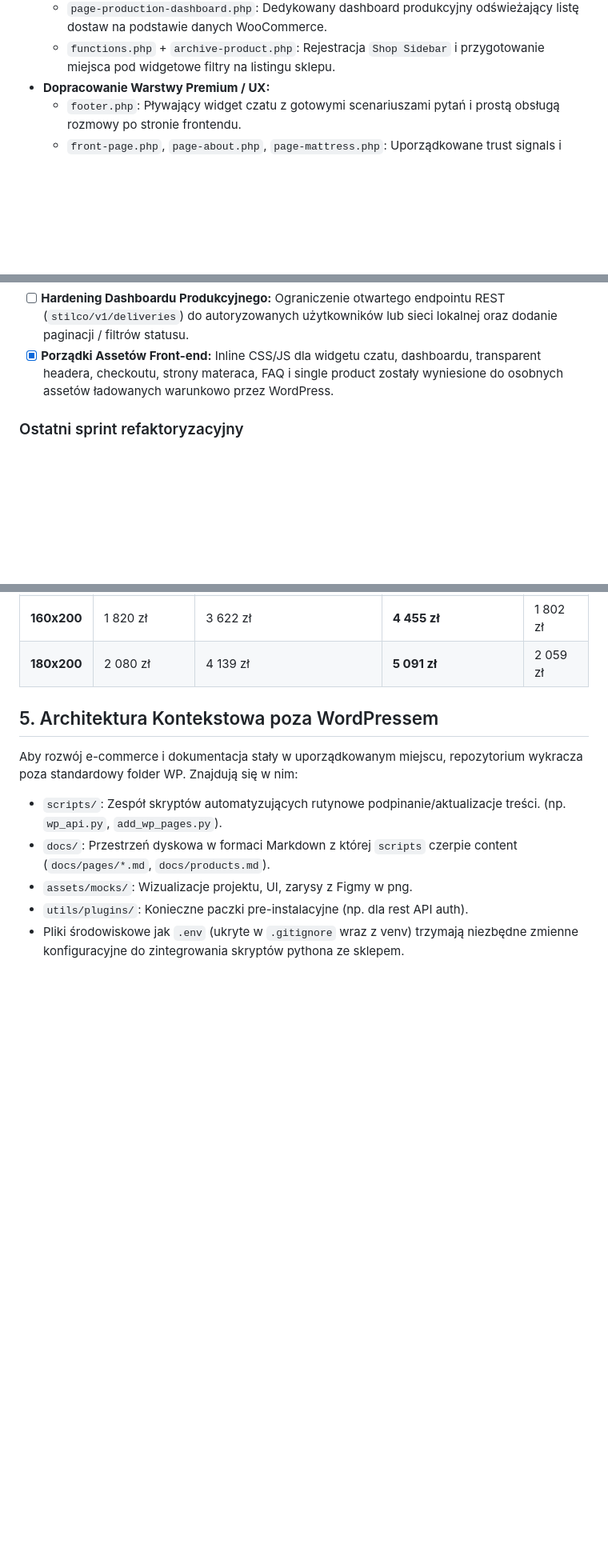
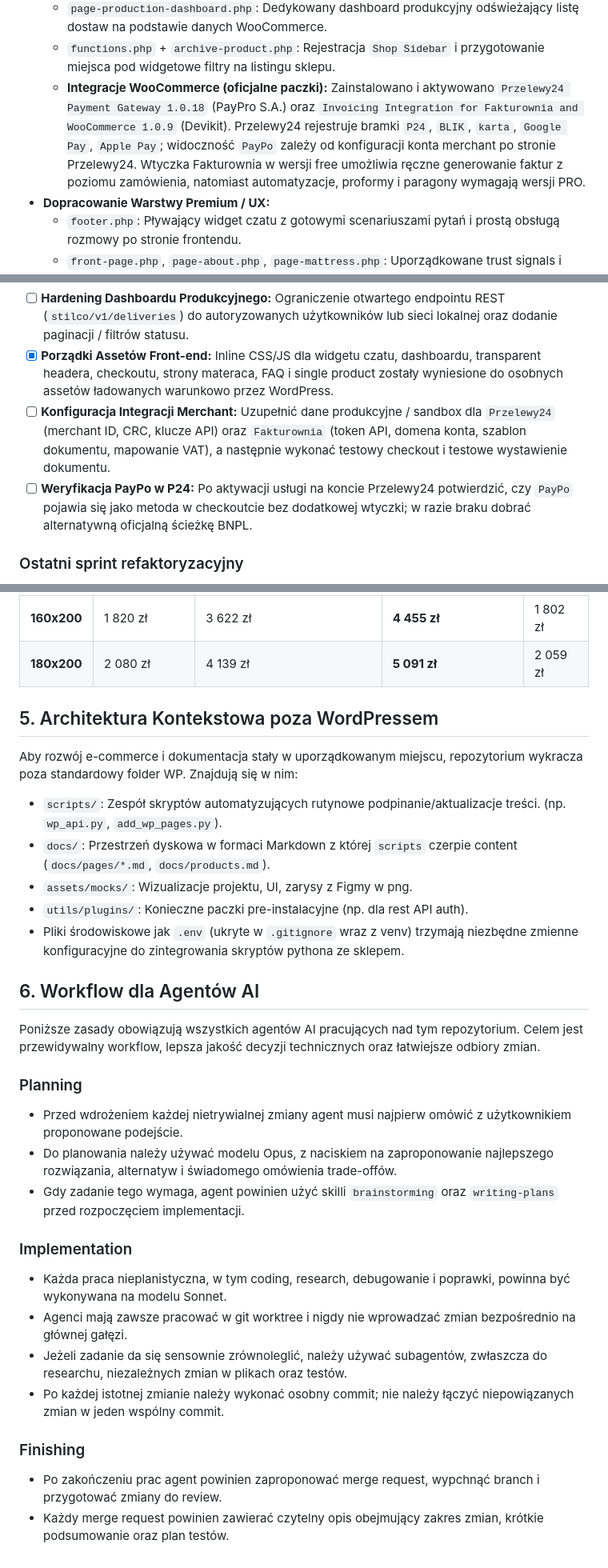
Before and after one commit to ardziej/stilco-wp, a Markdown page: AGENTS.md, 3 parts joined by grey strips. Shown at 80% size. Drawn GitHub-style; blank space fills up the shorter version.

Commit message:
docs(agents): record the payment integrations and the agent workflow rules
From the April work in the main checkout: the Przelewy24 and Fakturownia
plugin notes with their open merchant-configuration tasks, and section 6
"Workflow dla Agentów AI" (plan before non-trivial changes, worktrees,
one commit per change, merge requests). The April blog lines are left out
until the blog decision is made.

Co-Authored-By: Claude Opus 5.5 (1M context) <noreply@anthropic.com>

```diff
--- a/AGENTS.md
+++ b/AGENTS.md
@@ -22,6 +22,7 @@ Zdefiniowano podwaliny dedykowanego motywu WordPress/WooCommerce (`stilco-theme`
   - `inc/delivery-date.php`: Pole oczekiwanej daty dostawy na stronie produktu wraz z walidacją, przeniesieniem danych do koszyka i zamówienia oraz endpointem REST dla zamówień z odroczoną dostawą.
   - `page-production-dashboard.php`: Dedykowany dashboard produkcyjny odświeżający listę dostaw na podstawie danych WooCommerce.
   - `functions.php` + `archive-product.php`: Rejestracja `Shop Sidebar` i przygotowanie miejsca pod widgetowe filtry na listingu sklepu.
+  - **Integracje WooCommerce (oficjalne paczki):** Zainstalowano i aktywowano `Przelewy24 Payment Gateway 1.0.18` (PayPro S.A.) oraz `Invoicing Integration for Fakturownia and WooCommerce 1.0.9` (Devikit). Przelewy24 rejestruje bramki `P24`, `BLIK`, `karta`, `Google Pay`, `Apple Pay`; widoczność `PayPo` zależy od konfiguracji konta merchant po stronie Przelewy24. Wtyczka Fakturownia w wersji free umożliwia ręczne generowanie faktur z poziomu zamówienia, natomiast automatyzacje, proformy i paragony wymagają wersji PRO.
 - **Dopracowanie Warstwy Premium / UX:**
   - `footer.php`: Pływający widget czatu z gotowymi scenariuszami pytań i prostą obsługą rozmowy po stronie frontendu.
   - `front-page.php`, `page-about.php`, `page-mattress.php`: Uporządkowane trust signals i odświeżone sekcje wartości marki dla spójniejszego premium look & feel.
@@ -41,6 +42,8 @@ Co pozostało do wdrożenia / Należy podnieść w kolejnych iteracjach:
 - [ ] **Zaawansowane Animacje:** Wpięcie mikroskryptów poprawiających gładkość UX (np. Swiper.js dla galerii produktowej w locie lub lepsze lifestylowe przejazdy).
 - [ ] **Hardening Dashboardu Produkcyjnego:** Ograniczenie otwartego endpointu REST (`stilco/v1/deliveries`) do autoryzowanych użytkowników lub sieci lokalnej oraz dodanie paginacji / filtrów statusu.
 - [x] **Porządki Assetów Front-end:** Inline CSS/JS dla widgetu czatu, dashboardu, transparent headera, checkoutu, strony materaca, FAQ i single product zostały wyniesione do osobnych assetów ładowanych warunkowo przez WordPress.
+- [ ] **Konfiguracja Integracji Merchant:** Uzupełnić dane produkcyjne / sandbox dla `Przelewy24` (merchant ID, CRC, klucze API) oraz `Fakturownia` (token API, domena konta, szablon dokumentu, mapowanie VAT), a następnie wykonać testowy checkout i testowe wystawienie dokumentu.
+- [ ] **Weryfikacja PayPo w P24:** Po aktywacji usługi na koncie Przelewy24 potwierdzić, czy `PayPo` pojawia się jako metoda w checkoutcie bez dodatkowej wtyczki; w razie braku dobrać alternatywną oficjalną ścieżkę BNPL.
 
 ### Ostatni sprint refaktoryzacyjny
 - `functions.php` został zredukowany do bootstrappingu modułów `inc/*.php`.
@@ -83,3 +86,21 @@ Aby rozwój e-commerce i dokumentacja stały w uporządkowanym miejscu, repozyto
 - `assets/mocks/`: Wizualizacje projektu, UI, zarysy z Figmy w png.
 - `utils/plugins/`: Konieczne paczki pre-instalacyjne (np. dla rest API auth).
 - Pliki środowiskowe jak `.env` (ukryte w `.gitignore` wraz z venv) trzymają niezbędne zmienne konfiguracyjne do zintegrowania skryptów pythona ze sklepem.
+
+## 6. Workflow dla Agentów AI
+Poniższe zasady obowiązują wszystkich agentów AI pracujących nad tym repozytorium. Celem jest przewidywalny workflow, lepsza jakość decyzji technicznych oraz łatwiejsze odbiory zmian.
+
+### Planning
+- Przed wdrożeniem każdej nietrywialnej zmiany agent musi najpierw omówić z użytkownikiem proponowane podejście.
+- Do planowania należy używać modelu Opus, z naciskiem na zaproponowanie najlepszego rozwiązania, alternatyw i świadomego omówienia trade-offów.
+- Gdy zadanie tego wymaga, agent powinien użyć skilli `brainstorming` oraz `writing-plans` przed rozpoczęciem implementacji.
+
+### Implementation
+- Każda praca nieplanistyczna, w tym coding, research, debugowanie i poprawki, powinna być wykonywana na modelu Sonnet.
+- Agenci mają zawsze pracować w git worktree i nigdy nie wprowadzać zmian bezpośrednio na głównej gałęzi.
+- Jeżeli zadanie da się sensownie zrównoleglić, należy używać subagentów, zwłaszcza do researchu, niezależnych zmian w plikach oraz testów.
+- Po każdej istotnej zmianie należy wykonać osobny commit; nie należy łączyć niepowiązanych zmian w jeden wspólny commit.
+
+### Finishing
+- Po zakończeniu prac agent powinien zaproponować merge request, wypchnąć branch i przygotować zmiany do review.
+- Każdy merge request powinien zawierać czytelny opis obejmujący zakres zmian, krótkie podsumowanie oraz plan testów.
```
